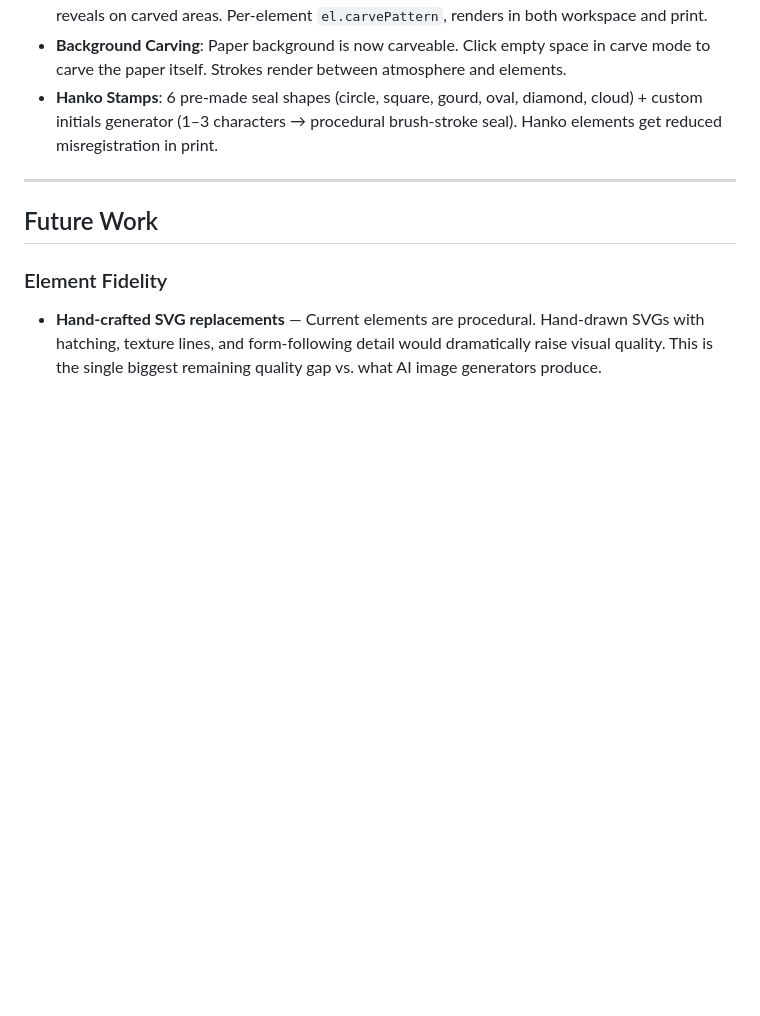
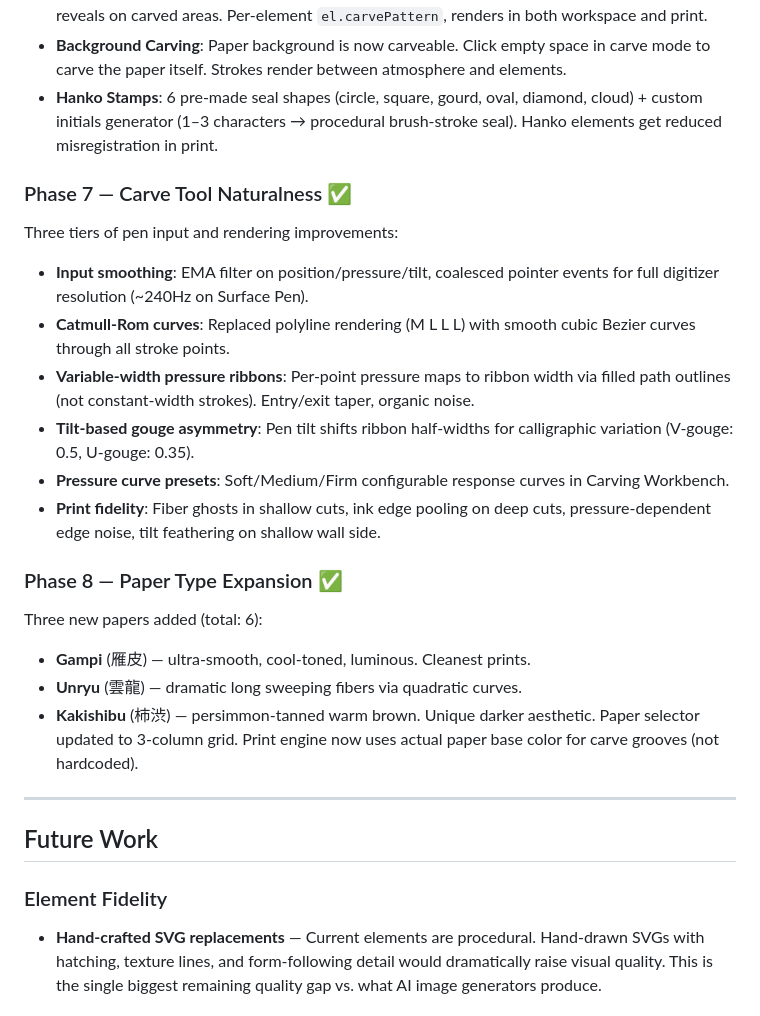
Before and after one commit to rmauceri/mokuri, a Markdown page: ROADMAP.md, the part around the change. Drawn GitHub-style; blank space fills up the shorter version.

```diff
--- a/ROADMAP.md
+++ b/ROADMAP.md
@@ -26,6 +26,22 @@ Four features deepening the carving workflow:
 - **Background Carving**: Paper background is now carveable. Click empty space in carve mode to carve the paper itself. Strokes render between atmosphere and elements.
 - **Hanko Stamps**: 6 pre-made seal shapes (circle, square, gourd, oval, diamond, cloud) + custom initials generator (1–3 characters → procedural brush-stroke seal). Hanko elements get reduced misregistration in print.
 
+### Phase 7 — Carve Tool Naturalness ✅
+Three tiers of pen input and rendering improvements:
+- **Input smoothing**: EMA filter on position/pressure/tilt, coalesced pointer events for full digitizer resolution (~240Hz on Surface Pen).
+- **Catmull-Rom curves**: Replaced polyline rendering (M L L L) with smooth cubic Bezier curves through all stroke points.
+- **Variable-width pressure ribbons**: Per-point pressure maps to ribbon width via filled path outlines (not constant-width strokes). Entry/exit taper, organic noise.
+- **Tilt-based gouge asymmetry**: Pen tilt shifts ribbon half-widths for calligraphic variation (V-gouge: 0.5, U-gouge: 0.35).
+- **Pressure curve presets**: Soft/Medium/Firm configurable response curves in Carving Workbench.
+- **Print fidelity**: Fiber ghosts in shallow cuts, ink edge pooling on deep cuts, pressure-dependent edge noise, tilt feathering on shallow wall side.
+
+### Phase 8 — Paper Type Expansion ✅
+Three new papers added (total: 6):
+- **Gampi** (雁皮) — ultra-smooth, cool-toned, luminous. Cleanest prints.
+- **Unryu** (雲龍) — dramatic long sweeping fibers via quadratic curves.
+- **Kakishibu** (柿渋) — persimmon-tanned warm brown. Unique darker aesthetic.
+Paper selector updated to 3-column grid. Print engine now uses actual paper base color for carve grooves (not hardcoded).
+
 ---
 
 ## Future Work
```
Also changed, not shown: .github/copilot-instructions.md (+11 -2 lines).
